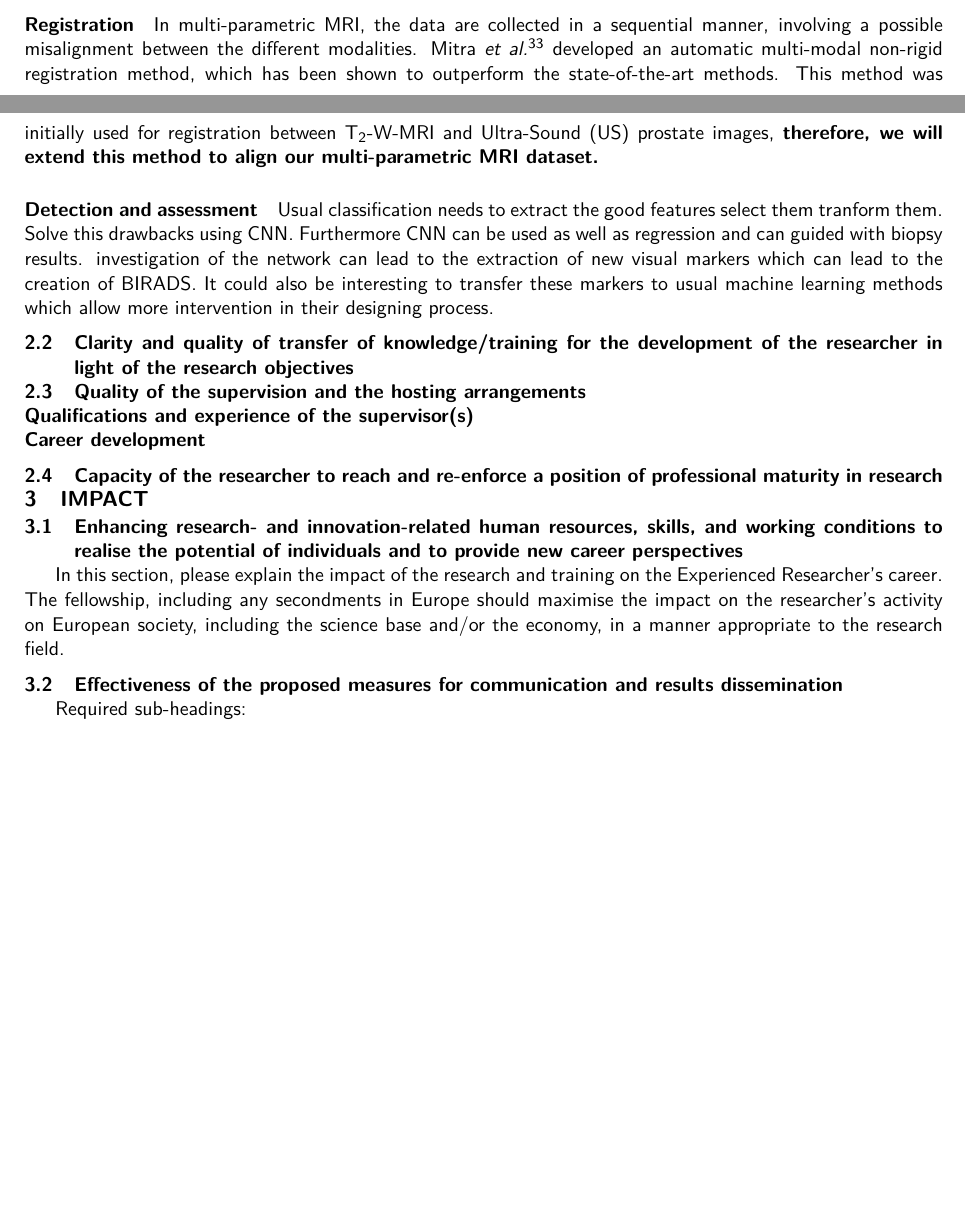
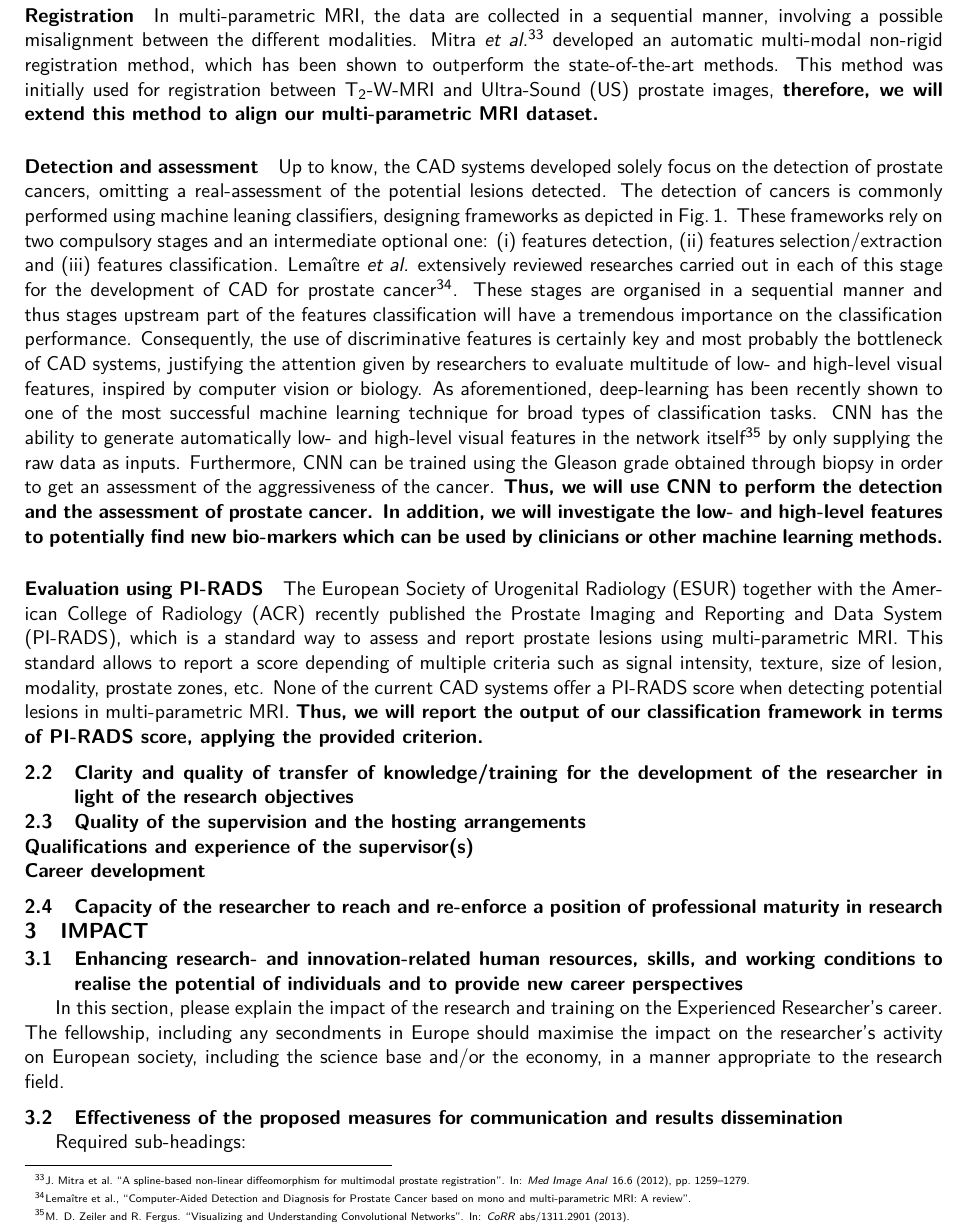
Before and after one commit to glemaitre/H2020-MSCA-IF-2016, a LaTeX document (main.tex, which reads content/acronym_definition.tex, content/proposal/excellence.tex): two parts of pages 6 and 7 of 12 before the commit and part of page 7 of 13 after it, the two joined at a grey line, cut so that both start at the same text, the shorter picture padded with empty space. Compiled offline with pdfLaTeX.

Commit message:
Finish the science part. Need some revision now.

```diff
--- a/content/acronym_definition.tex
+++ b/content/acronym_definition.tex
@@ -102,11 +102,6 @@ long= Breast Ultra-Sound
   long  = Back-of-Features
 }
 
-\DeclareAcronym{acr}{
-  short = ACR,
-  long  = American College of Radiology
-}
-
 \DeclareAcronym{fa}{
   short = FA,
   long  = Fibro-Adenoma
--- a/content/proposal/excellence.tex
+++ b/content/proposal/excellence.tex
@@ -95,12 +96,23 @@ This method was initially used for registration between \ac{t2w}-\ac{mri} and \a
 
 \paragraph{Detection and assessment}
 
-Usual classification needs to extract the good features select them tranform them.
-Solve this drawbacks using CNN.
-Furthermore CNN can be used as well as regression and can guided with biopsy results.
-investigation of the network can lead to the extraction of new visual markers which can lead to the creation of BIRADS.
-It could also be interesting to transfer these markers to usual machine learning methods which allow more intervention in their designing process.
+Up to know, the \ac{cad} systems developed solely focus on the detection of prostate cancers, omitting a real-assessment of the potential lesions detected.
+The detection of cancers is commonly performed using machine leaning classifiers, designing frameworks as depicted in Fig.\,\ref{fig:wkfcad}.
+These frameworks rely on two compulsory stages and an intermediate optional one: (i) features detection, (ii) features selection/extraction and (iii) features classification.
+Lema\^itre~\emph{et al.} extensively reviewed researches carried out in each of this stage for the development of \ac{cad} for prostate cancer~\footcite{Lemaitre2015}.
+These stages are organised in a sequential manner and thus stages upstream part of the features classification will have a tremendous importance on the classification performance.
+Consequently, the use of discriminative features is certainly key and most probably the bottleneck of \ac{cad} systems, justifying the attention given by researchers to evaluate multitude of low- and high-level visual features, inspired by computer vision or biology.
+As aforementioned, deep-learning has been recently shown to one of the most successful machine learning technique for broad types of classification tasks.
+\ac{cnn} has the ability to generate automatically low- and high-level visual features in the network itself~\footcite{Zeiler2013} by only supplying the raw data as inputs.
+Furthermore, \ac{cnn} can be trained using the Gleason grade obtained through biopsy in order to get an assessment of the aggressiveness of the cancer.
+\textbf{Thus, we will use \ac{cnn} to perform the detection and the assessment of prostate cancer. In addition, we will investigate the low- and high-level features to potentially find new bio-markers which can be used by clinicians or other machine learning methods.}
 
+\paragraph{Evaluation using \acs*{pirads}}
+
+The \ac{esur} together with the \ac{acr} recently published the \ac{pirads}, which is a standard way to assess and report prostate lesions using multi-parametric \ac{mri}.
+This standard allows to report a score depending of multiple criteria such as signal intensity, texture, size of lesion, modality, prostate zones, etc.
+None of the current \ac{cad} systems offer a \ac{pirads} score when detecting potential lesions in multi-parametric \ac{mri}.
+\textbf{Thus, we will report the output of our classification framework in terms of \ac{pirads} score, applying the provided criterion.}
 
 \subsection{Clarity and quality of transfer of knowledge/training for the development of the researcher in light of the research objectives}
 \label{sec:transfer}
```
Also changed, not shown: content/lit_review.bib (+8 -0 lines), main.pdf, content/acronym_definition.tex (15 more changed lines), content/proposal/excellence.tex (5 more changed lines).
